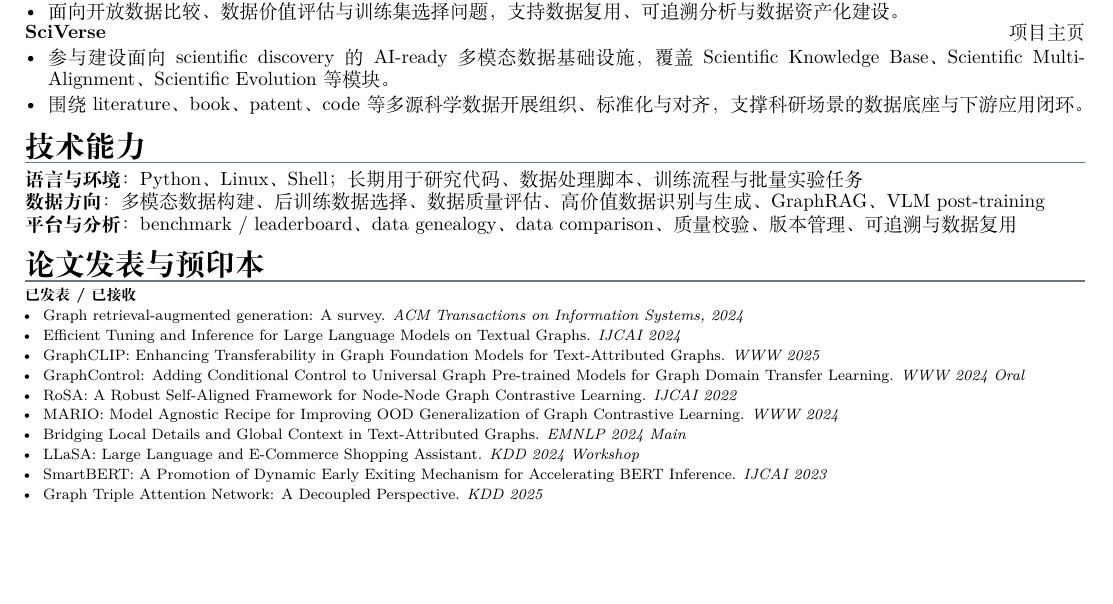
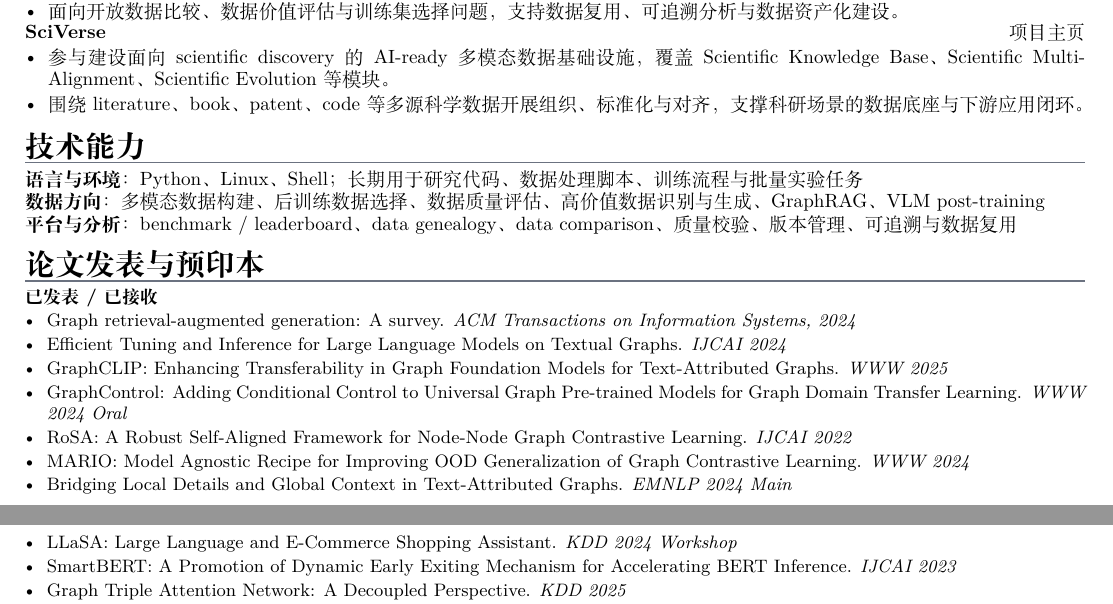
Before and after one commit to ZhuYun97/cv, a LaTeX CV (cv.tex): part of page 1 of 2 before the commit and two parts of pages 1 and 2 of 2 after it, the two joined at a grey line, cut so that both start at the same text, the shorter picture padded with empty space. Compiled offline with XeLaTeX; a missing font is replaced by an installed copy or a similar font.

Commit message:
increase publication section font size

```diff
--- a/cv.tex
+++ b/cv.tex
@@ -146,7 +146,7 @@
 \skillrow{平台与分析}{benchmark / leaderboard、data genealogy、data comparison、质量校验、版本管理、可追溯与数据复用}
 
 \cvsection{论文发表与预印本}
-{\footnotesize
+{\small
 \textbf{已发表 / 已接收}\par
 \begin{itemize}[leftmargin=1.2em,itemsep=0.12em,topsep=1.5pt]
   \pubitem{Graph retrieval-augmented generation: A survey.}{ACM Transactions on Information Systems, 2024}
```
